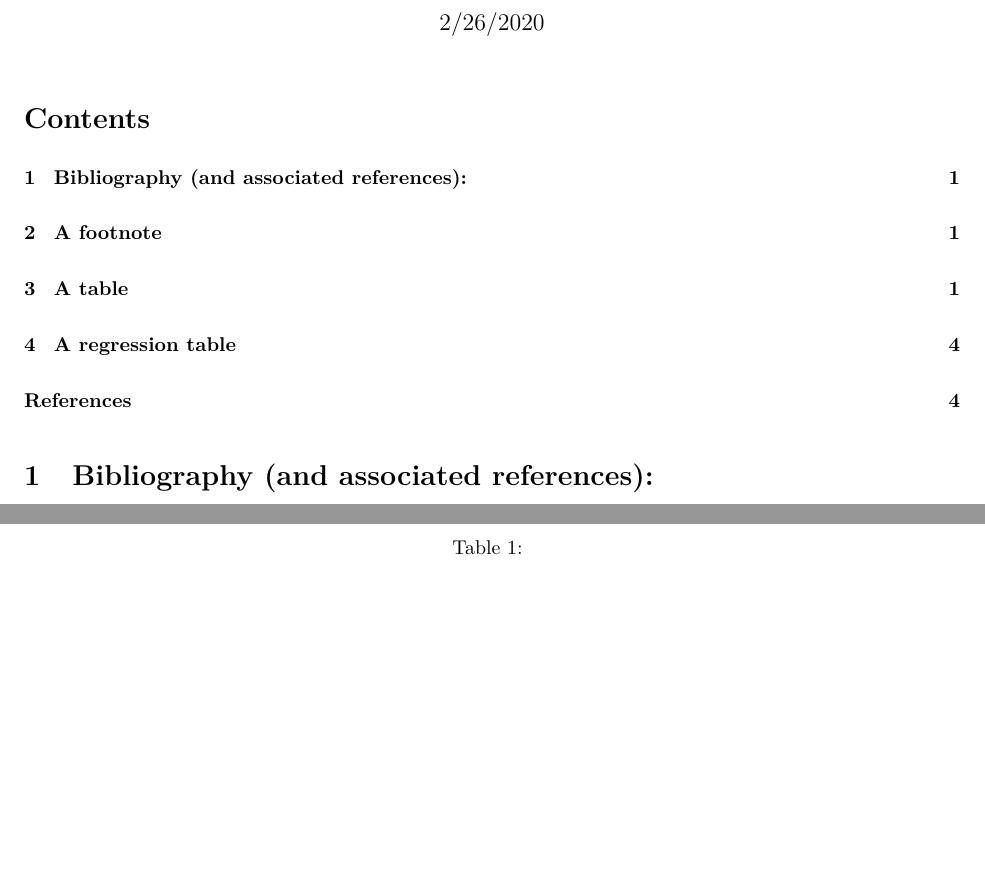
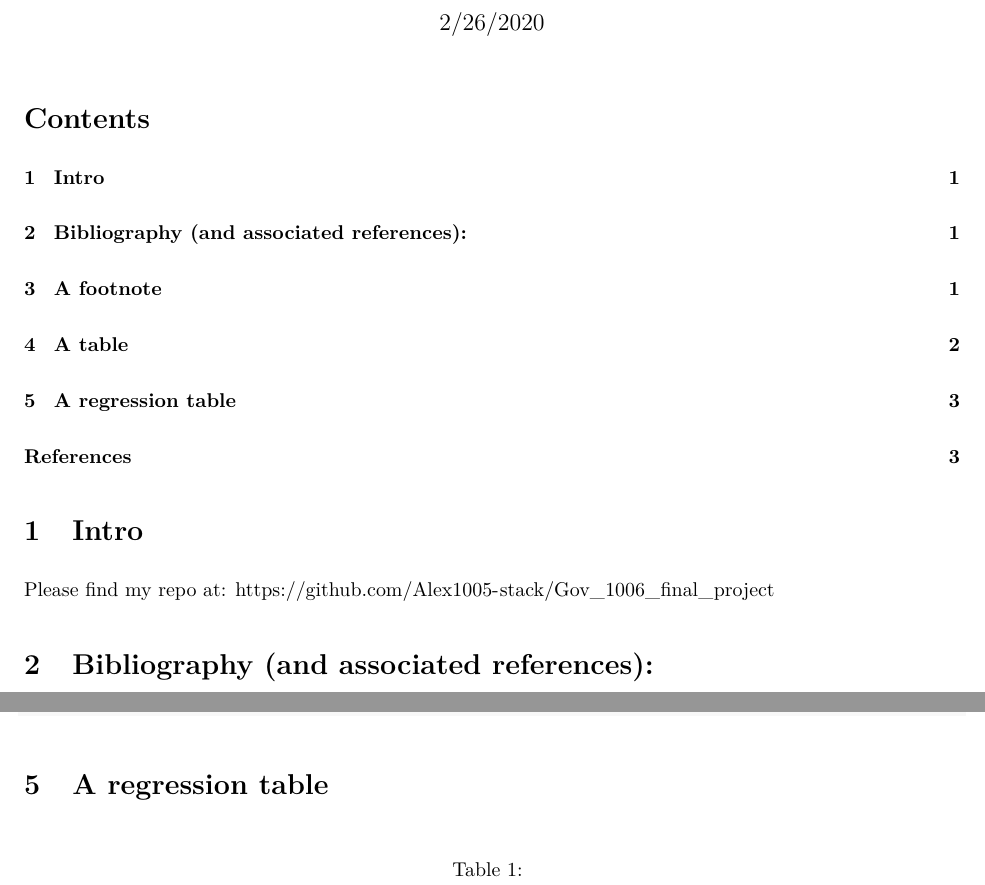
Before and after one commit to Alex1005-stack/Gov_1006_final_project, an R Markdown document (Milestone_4.Rmd): two parts of pages 1 and 3 of 4 before the commit and two parts of pages 1 and 3 of 3 after it, joined at a grey line, cut so that both start at the same text, the shorter picture padded with empty space. The pictures show the output file Milestone_4.pdf that the author committed with the source.

Commit message:
Final commit. Didn't manage to knit with GT table.

````diff
--- a/Milestone_4.Rmd
+++ b/Milestone_4.Rmd
@@ -17,6 +17,12 @@ library(tinytex)
 library(gtable)
 library(gt)
 ```
+
+# Intro
+
+Please find my repo at: https://github.com/Alex1005-stack/Gov_1006_final_project
+
+
 # Bibliography (and associated references):
 To determine whether county government websites meet OGI content requirements, web
 pages are analyzed using a Latent Dirichlet Allocation (LDA) topic model [@blei].
````
Also changed, not shown: Milestone_4.pdf, README.md, Milestone_4.Rmd (1 more changed lines).
